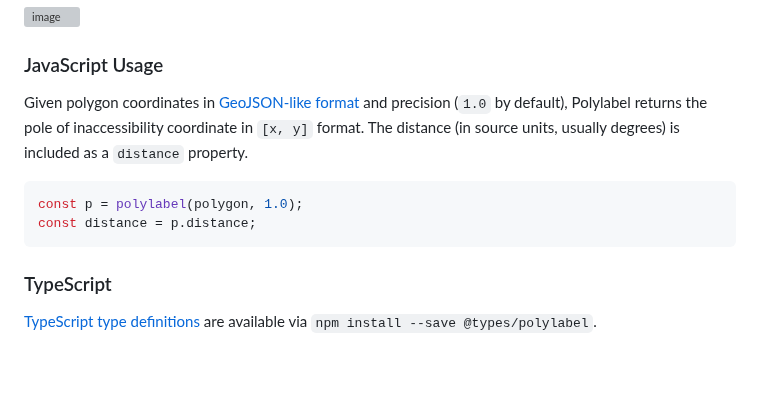
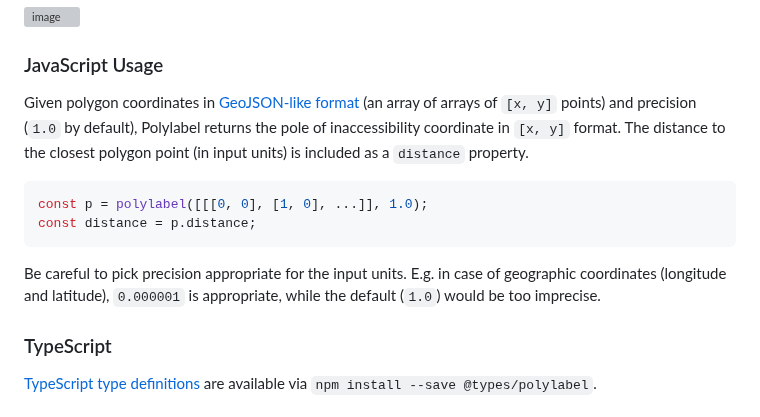
Before and after one commit to mapbox/polylabel, a Markdown page: README.md, the part around the change. GitHub-like rendering; blank space fills up the shorter version; grey boxes are pictures that could not be loaded.

Commit message:
update readme, close #102

````diff
--- a/README.md
+++ b/README.md
@@ -32,14 +32,16 @@ It will be guaranteed to be a global optimum within the given precision.
 ### JavaScript Usage
 
 Given polygon coordinates in
-[GeoJSON-like format](http://geojson.org/geojson-spec.html#polygon)
+[GeoJSON-like format](http://geojson.org/geojson-spec.html#polygon) (an array of arrays of `[x, y]` points)
 and precision (`1.0` by default),
-Polylabel returns the pole of inaccessibility coordinate in `[x, y]` format. The distance (in source units, usually degrees) is included as a `distance` property.
+Polylabel returns the pole of inaccessibility coordinate in `[x, y]` format. The distance to the closest polygon point (in input units) is included as a `distance` property.
 
 ```js
-const p = polylabel(polygon, 1.0);
+const p = polylabel([[[0, 0], [1, 0], ...]], 1.0);
 const distance = p.distance;
 ```
+
+Be careful to pick precision appropriate for the input units. E.g. in case of geographic coordinates (longitude and latitude), `0.000001` is appropriate, while the default (`1.0`) would be too imprecise.
 
 ### TypeScript
 
````
